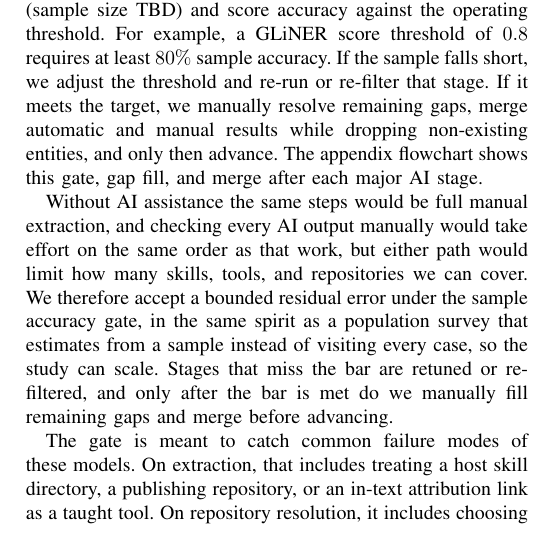
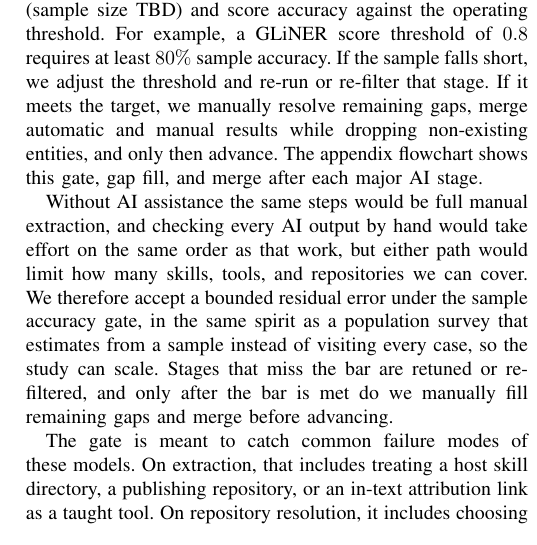
Before and after one commit to nichmorgan/msr-data-challenge-2027, a LaTeX paper (docs/checkpoint/main.tex, which reads docs/checkpoint/sections/data_quality.tex): part of one column of page 3 of 5, cut so that both start at the same text. Compiled offline with pdfLaTeX.

Commit message:
Update docs/checkpoint/sections/data_quality.tex

```diff
--- a/docs/checkpoint/sections/data_quality.tex
+++ b/docs/checkpoint/sections/data_quality.tex
@@ -21,7 +21,7 @@ The appendix flowchart shows this gate, gap fill, and merge after each major
 AI stage.
 
 Without AI assistance the same steps would be full manual extraction, and
-checking every AI output manually would take effort on the same order as that
+checking every AI output by hand would take effort on the same order as that
 work, but either path would limit how many skills, tools, and repositories we
 can cover.
 We therefore accept a bounded residual error under the sample accuracy gate,
```
